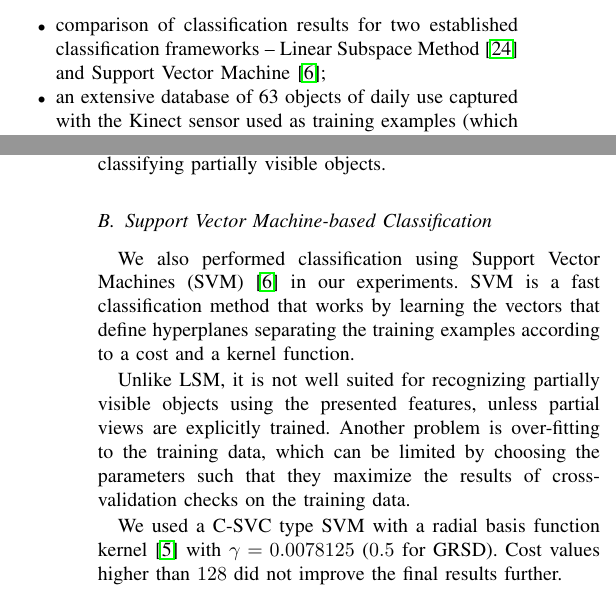
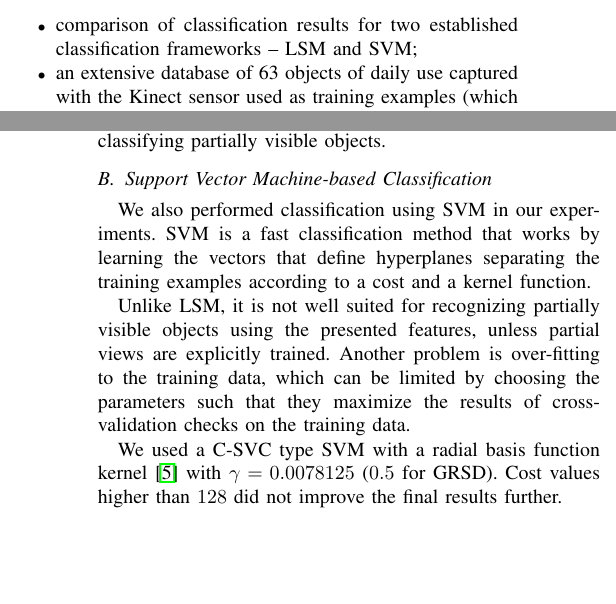
Before and after one commit to dejanpan/color-chlac-grsd, a LaTeX paper (color_chlac_grsd.tex): two parts of the columns of pages 3 and 5 of 9, joined at a grey line, cut so that both start at the same text, the shorter picture padded with empty space. Compiled offline with pdfLaTeX.

Commit message:
svm, lsm

```diff
--- a/color_chlac_grsd.tex
+++ b/color_chlac_grsd.tex
@@ -313,7 +313,7 @@ The main contributions of this paper are the following:
 \item specification of a novel descriptor with two variants (ConVOSCH and VOSCH) that account for
 geometrical as well as visual appearance  properties of objects;
 \item comparison of classification results for two established classification
-frameworks -- Linear Subspace Method~\cite{watanabe1973} and Support Vector Machine~\cite{svm99};
+frameworks -- LSM and SVM;
 \item an extensive database of 63 objects of daily use captured with the Kinect sensor
 used as training examples (which we intend to publish after the review process).
 \end{itemize}
@@ -482,7 +482,7 @@ Owing to the property, one feature vector computed from each object cluster in e
 each subspace of database object, regardless of the size of the object cluster, thus providing a method for classifying partially visible objects.
 
 \subsection{Support Vector Machine-based Classification}
-We also performed classification using Support Vector Machines (SVM)~\cite{svm99} in our experiments.
+We also performed classification using SVM in our experiments.
 SVM is a fast classification method that works by learning the vectors that define hyperplanes separating
 the training examples according to a cost and a kernel function.
 
```
Also changed, not shown: color_chlac_grsd.tex (6 more changed lines).
